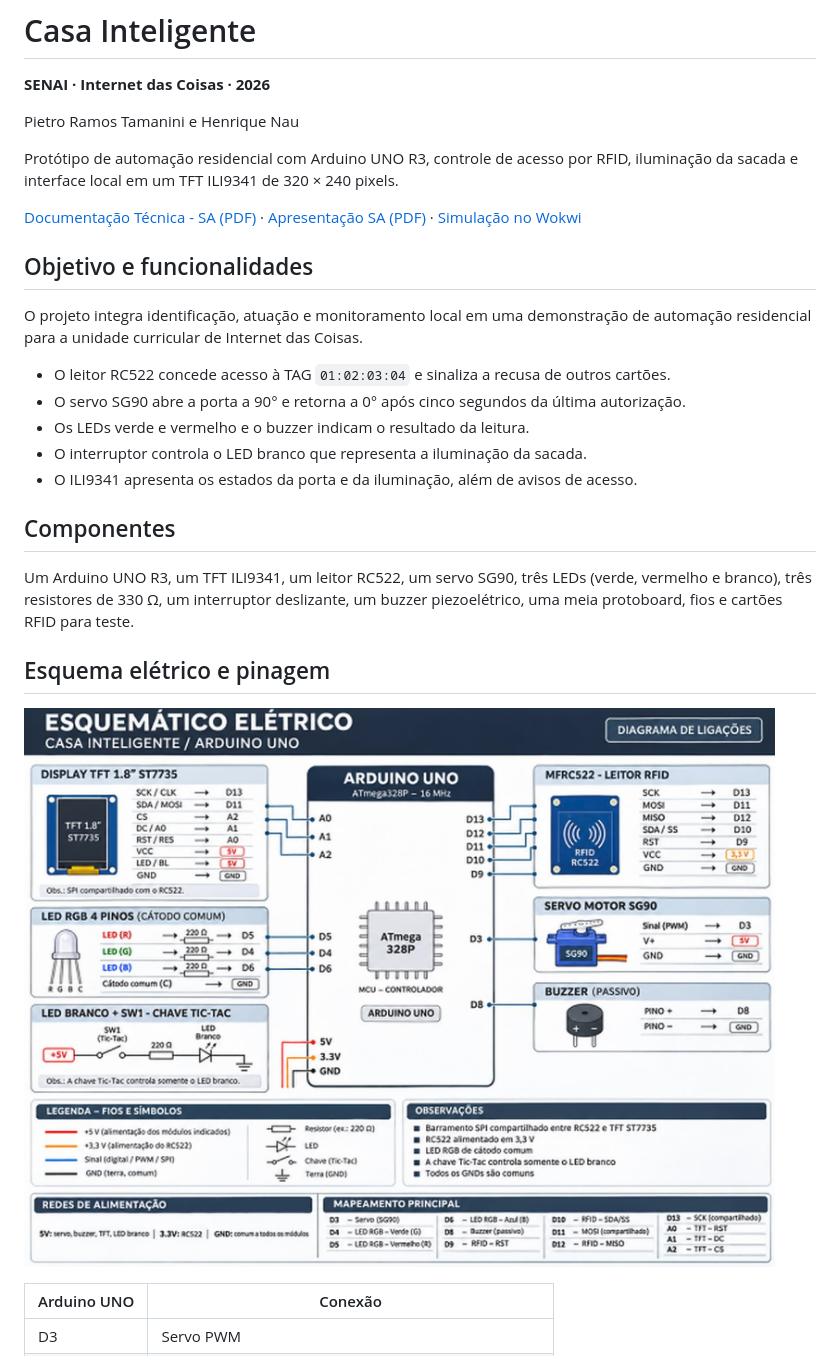
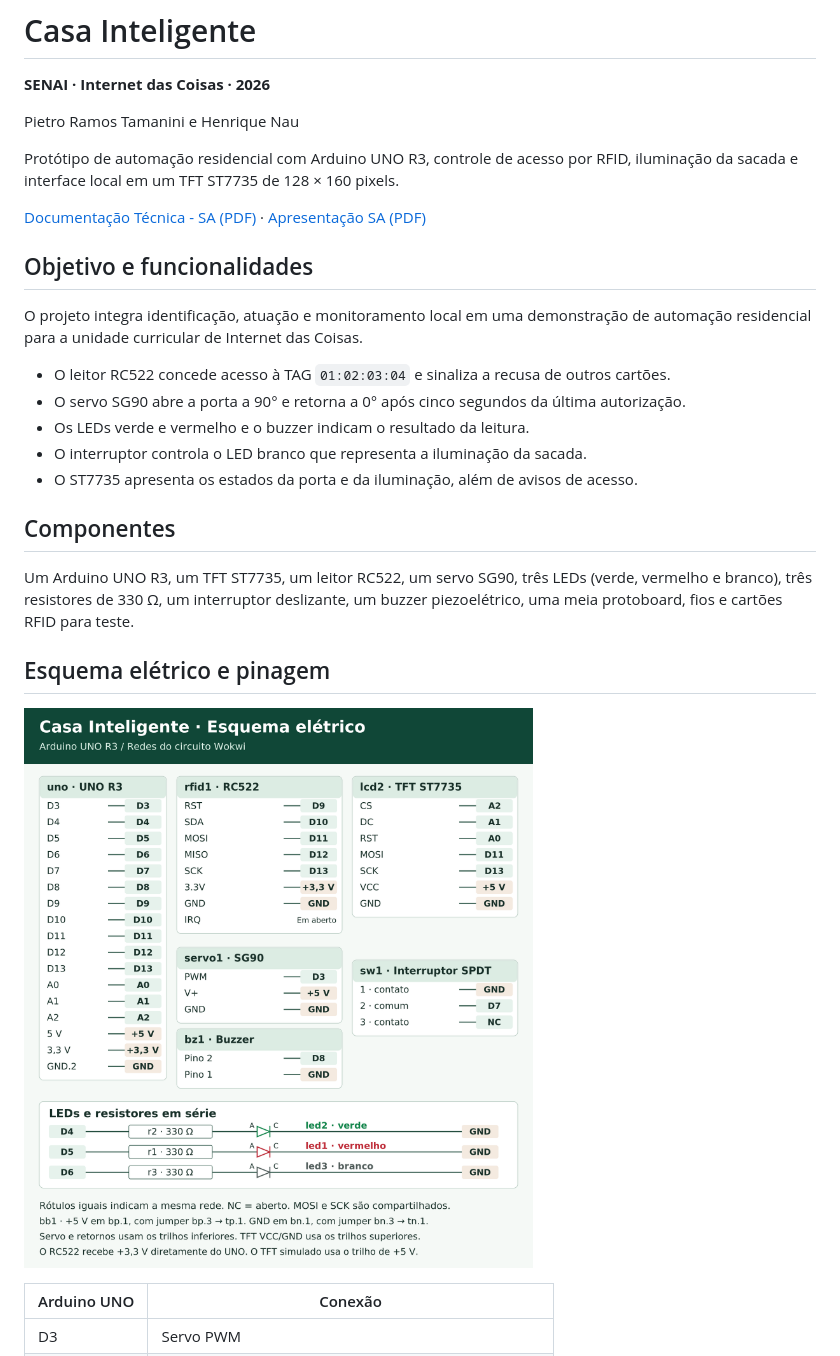
Before and after one commit to PietroTamanini/Casa-Inteligente, a Markdown page: README.md, the part around one of its changes. Drawn GitHub-style; pictures changed too: imagens/esquematico.png.

```diff
--- a/README.md
+++ b/README.md
@@ -4,9 +4,9 @@
 
 Pietro Ramos Tamanini e Henrique Nau
 
-Protótipo de automação residencial com Arduino UNO R3, controle de acesso por RFID, iluminação da sacada e interface local em um TFT ILI9341 de 320 × 240 pixels.
+Protótipo de automação residencial com Arduino UNO R3, controle de acesso por RFID, iluminação da sacada e interface local em um TFT ST7735 de 128 × 160 pixels.
 
-[Documentação Técnica - SA (PDF)](docs/Documenta%C3%A7%C3%A3o%20T%C3%A9cnica%20-%20SA.pdf) · [Apresentação SA (PDF)](docs/Apresenta%C3%A7%C3%A3o%20SA.pdf) · [Simulação no Wokwi](https://wokwi.com/projects/480424726963886081)
+[Documentação Técnica - SA (PDF)](docs/Documenta%C3%A7%C3%A3o%20T%C3%A9cnica%20-%20SA.pdf) · [Apresentação SA (PDF)](docs/Apresenta%C3%A7%C3%A3o%20SA.pdf)
 
 ## Objetivo e funcionalidades
 
@@ -16,11 +16,11 @@ O projeto integra identificação, atuação e monitoramento local em uma demons
 - O servo SG90 abre a porta a 90° e retorna a 0° após cinco segundos da última autorização.
 - Os LEDs verde e vermelho e o buzzer indicam o resultado da leitura.
 - O interruptor controla o LED branco que representa a iluminação da sacada.
-- O ILI9341 apresenta os estados da porta e da iluminação, além de avisos de acesso.
+- O ST7735 apresenta os estados da porta e da iluminação, além de avisos de acesso.
 
 ## Componentes
 
-Um Arduino UNO R3, um TFT ILI9341, um leitor RC522, um servo SG90, três LEDs (verde, vermelho e branco), três resistores de 330 Ω, um interruptor deslizante, um buzzer piezoelétrico, uma meia protoboard, fios e cartões RFID para teste.
+Um Arduino UNO R3, um TFT ST7735, um leitor RC522, um servo SG90, três LEDs (verde, vermelho e branco), três resistores de 330 Ω, um interruptor deslizante, um buzzer piezoelétrico, uma meia protoboard, fios e cartões RFID para teste.
 
 ## Esquema elétrico e pinagem
 
```
Also changed, not shown: other parts of README.md (+7 -7 lines), 4 other files.
